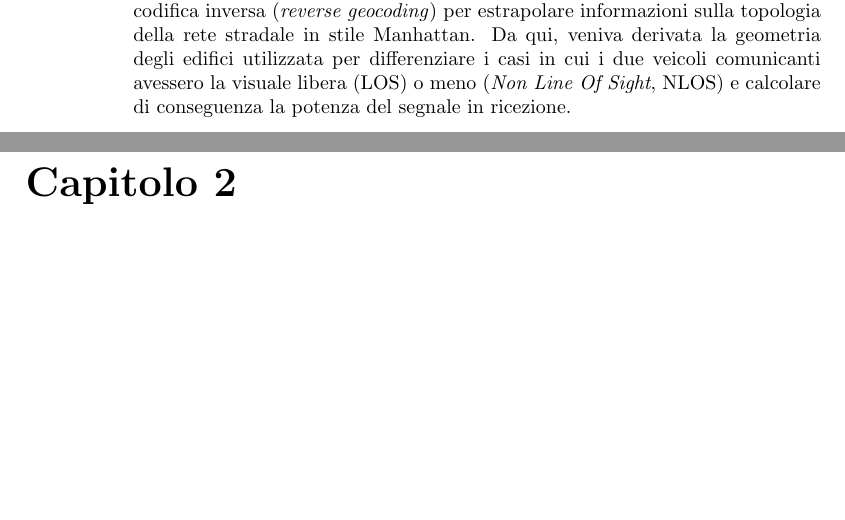
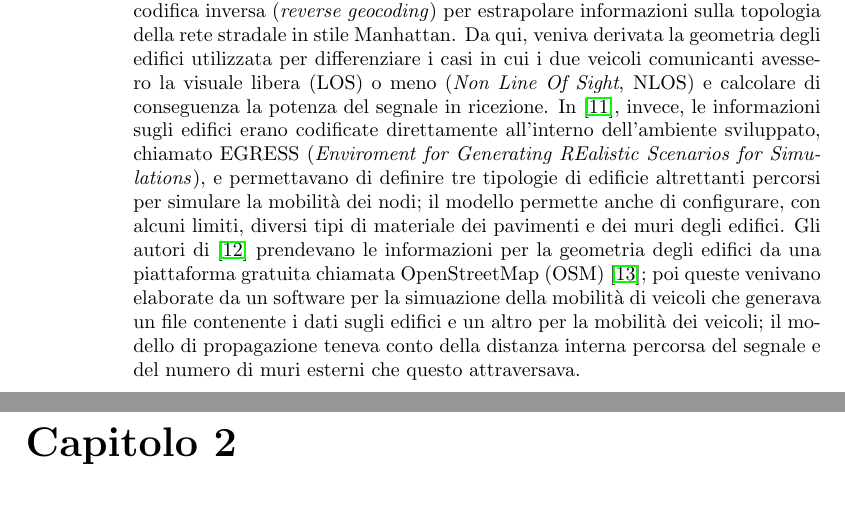
Before and after one commit to mromanelli9/master-thesis, a LaTeX thesis (doc/draft/tesi.tex, which reads doc/draft/chapters/contesto.tex): two parts of pages 2 and 3 of 16, joined at a grey line, cut so that both start at the same text, the shorter picture padded with empty space. Compiled offline with pdfLaTeX.

Commit message:
finish "ostacoli" in "contesto"

```diff
--- a/doc/draft/chapters/contesto.tex
+++ b/doc/draft/chapters/contesto.tex
@@ -39,7 +39,11 @@ In~\cite{Giordano:2010:CST:1860058.1860065}, gli autori utilizzavano tecniche di
 informazioni sulla topologia della rete stradale in stile Manhattan. Da qui, veniva derivata la geometria degli edifici utilizzata
 per differenziare i casi in cui i due veicoli comunicanti avessero la visuale libera (LOS) o meno (\textit{Non Line Of Sight}, NLOS)
 e calcolare di conseguenza la potenza del segnale in ricezione.
-
-
-
-%
+In~\cite{4020783}, invece, le informazioni sugli edifici erano codificate direttamente all'interno dell'ambiente sviluppato, chiamato
+EGRESS (\textit{Enviroment for Generating REalistic Scenarios for Simulations}), e permettavano di definire tre tipologie di edificie altrettanti
+percorsi per simulare la mobilità dei nodi; il modello permette anche di configurare, con alcuni limiti, diversi tipi di materiale dei pavimenti e dei muri degli edifici.
+Gli autori di~\cite{Carpenter:2015:OMI:2756509.2756512} prendevano le informazioni per la geometria degli edifici da una piattaforma gratuita
+chiamata OpenStreetMap (OSM)~\cite{osmWebsite}; poi queste venivano elaborate da un software per la simuazione della mobilità di veicoli
+che generava un file contenente i dati sugli edifici e un altro per la mobilità dei veicoli;
+il modello di propagazione teneva conto della distanza interna percorsa del segnale e del numero di muri esterni che questo attraversava.
+% NB: ultima parte non bellissima
```
Also changed, not shown: doc/thesis/frontmatter/abbr.tex (+1 -0 lines).
